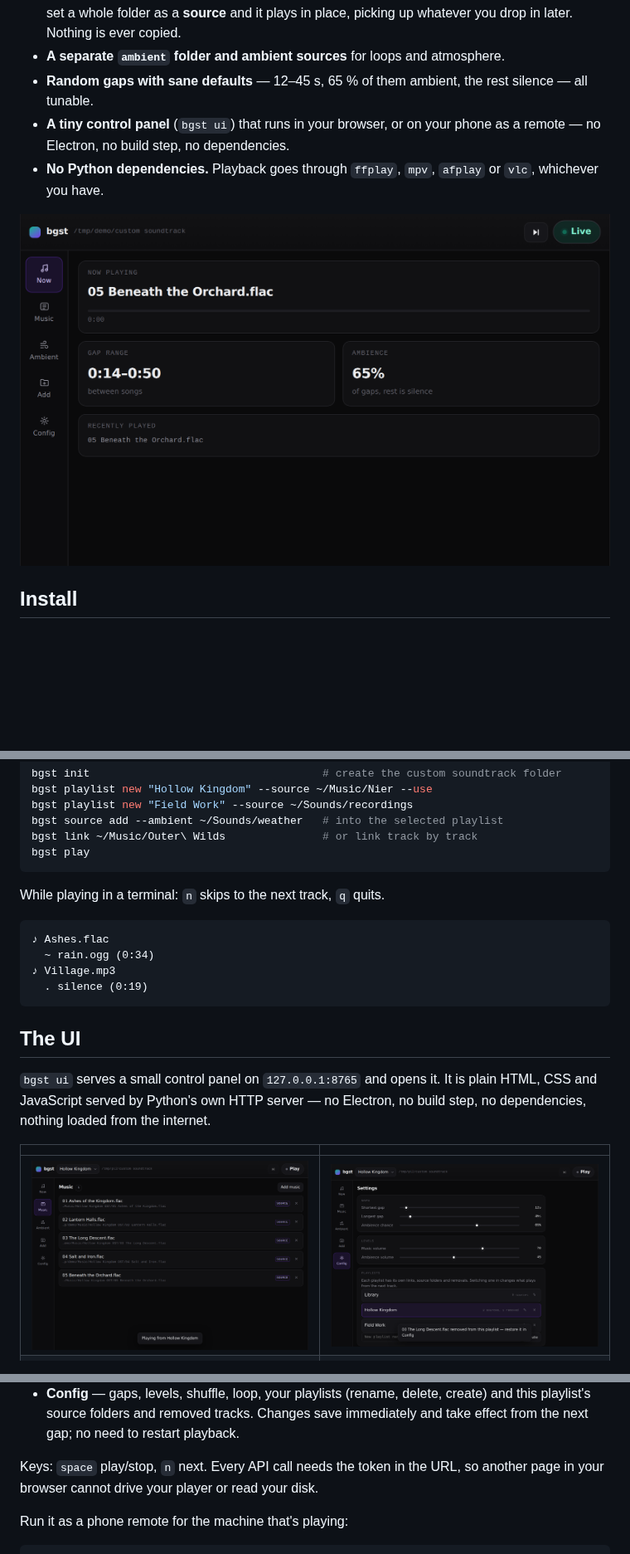
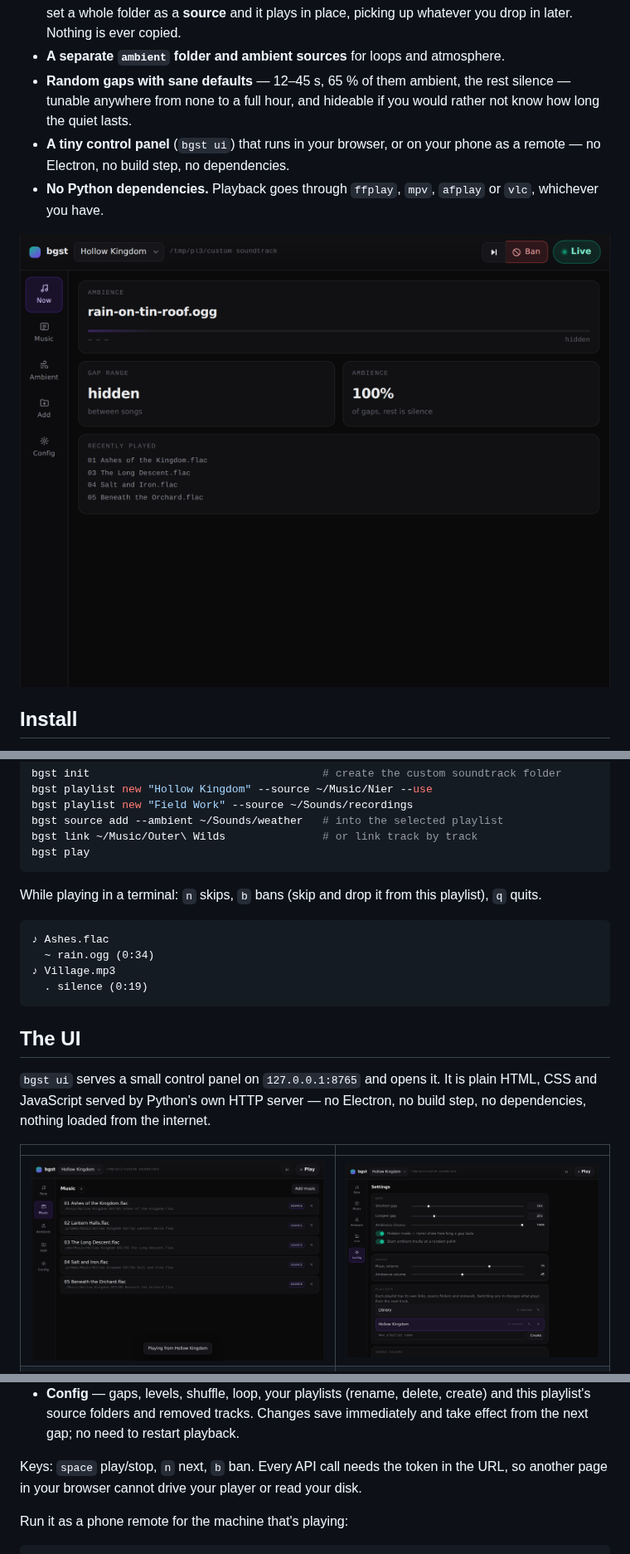
Before and after one commit to cheekoala/gravitone, a Markdown page: README.md, 3 parts joined by grey strips. Shown at 83% size. GitHub-like rendering; pictures changed too: docs/ui-now.png, docs/ui-settings.png; blank space fills up the shorter version.

````diff
--- a/README.md
+++ b/README.md
@@ -17,7 +17,8 @@ silence or a bed of ambience (wind, rain, tavern noise, crickets).
   Nothing is ever copied.
 - **A separate `ambient` folder and ambient sources** for loops and atmosphere.
 - **Random gaps with sane defaults** — 12–45 s, 65 % of them ambient, the rest
-  silence — all tunable.
+  silence — tunable anywhere from none to a full hour, and hideable if you
+  would rather not know how long the quiet lasts.
 - **A tiny control panel** (`bgst ui`) that runs in your browser, or on your
   phone as a remote — no Electron, no build step, no dependencies.
 - **No Python dependencies.** Playback goes through `ffplay`, `mpv`, `afplay`
@@ -82,7 +94,8 @@ bgst link ~/Music/Outer\ Wilds               # or link track by track
 bgst play
 ```
 
-While playing in a terminal: `n` skips to the next track, `q` quits.
+While playing in a terminal: `n` skips, `b` bans (skip and drop it from this
+playlist), `q` quits.
 
 ```
 ♪ Ashes.flac
@@ -115,7 +128,7 @@ Electron, no build step, no dependencies, nothing loaded from the internet.
   create) and this playlist's source folders and removed tracks. Changes save
   immediately and take effect from the next gap; no need to restart playback.
 
-Keys: `space` play/stop, `n` next. Every API call needs the token in the URL,
+Keys: `space` play/stop, `n` next, `b` ban. Every API call needs the token in the URL,
 so another page in your browser cannot drive your player or read your disk.
 
 Run it as a phone remote for the machine that's playing:
````
Also changed, not shown: other parts of README.md (+57 -2 lines), 16 other files.
